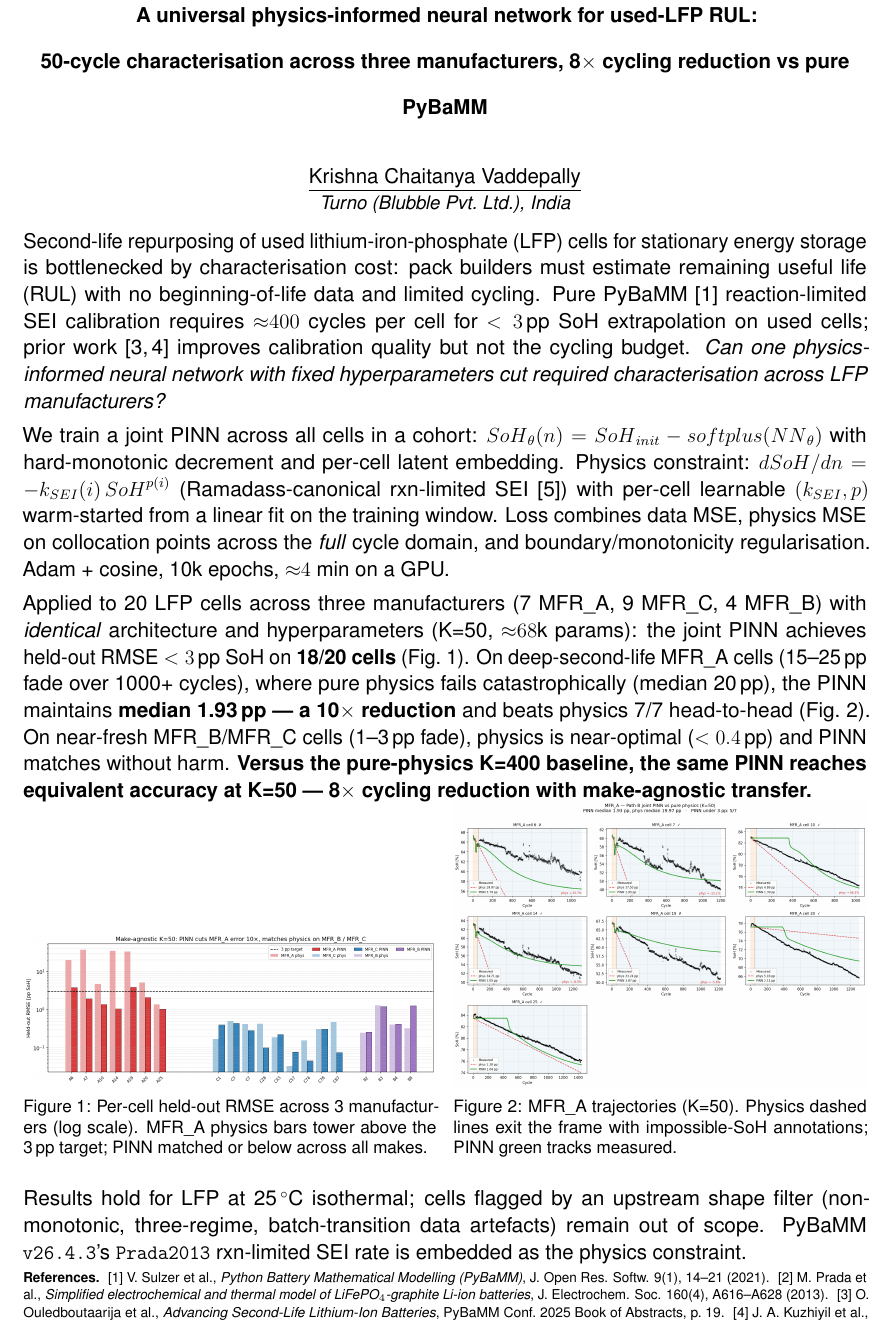
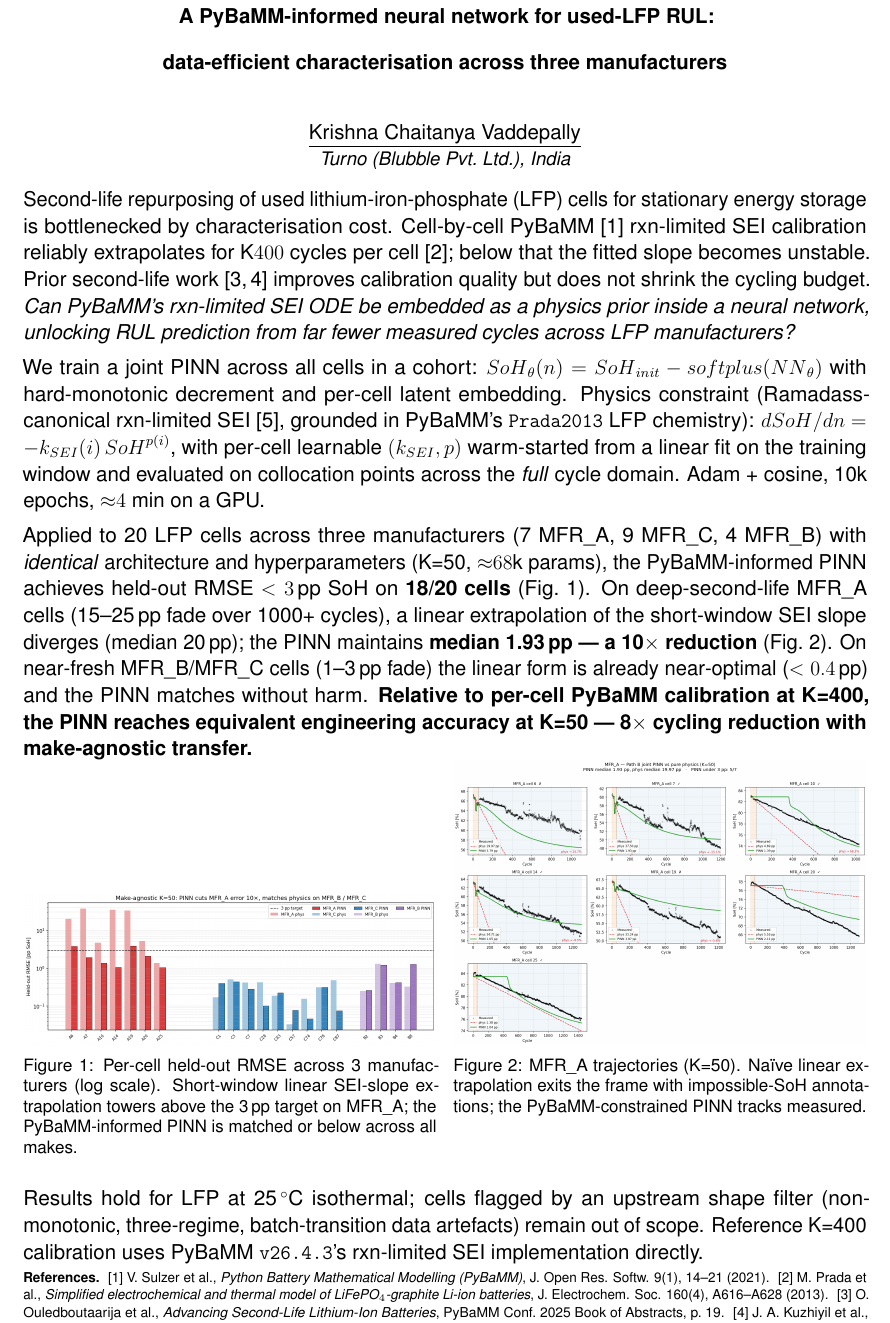
Before and after one commit to VKC-Turno/PyBaMM-Neural-ODE-RUL, a LaTeX document (paper/pybamm_conf_abstract_v2_pinn.tex): part of the page, cut so that both start at the same text. The pictures show the PDF file paper/pybamm_conf_abstract_v2_pinn.pdf that the author committed with the source.

Commit message:
v2 rhetoric: PyBaMM-informed PINN (venue-neutral framing)
Reframe positioning per PyBaMM Conf 2026 requirements ('All presentations
must use or include PyBaMM in some way'):

- Title: 'A PyBaMM-informed neural network for used-LFP RUL'
  (was: 'A universal PINN ... 8x reduction vs pure PyBaMM')
- Position PyBaMM as the physics prior enabler, not an opponent
- Compare against 'linear extrapolation of short-window SEI slope'
  (a naive baseline) rather than 'pure PyBaMM' as adversary
- Motivation now sets up PyBaMM's K>=400 reliability as the reference
- Explicitly ground physics constraint in PyBaMM's Prada2013 LFP chemistry
- Reference K=400 calibration still uses PyBaMM's rxn-limited SEI directly

Numbers and figures unchanged - only rhetoric.

```diff
--- a/paper/pybamm_conf_abstract_v2_pinn.tex
+++ b/paper/pybamm_conf_abstract_v2_pinn.tex
@@ -30,9 +30,8 @@
 \setlength{\droptitle}{-2.6cm}
 \pagestyle{empty}
 
-\title{\vspace{-1.0cm}\textbf{\normalsize A universal physics-informed
-neural network for used-LFP RUL:\\ 50-cycle characterisation across
-three manufacturers, 8$\times$ cycling reduction vs pure PyBaMM}}
+\title{\vspace{-1.0cm}\textbf{\normalsize A PyBaMM-informed neural network
+for used-LFP RUL:\\ data-efficient characterisation across three manufacturers}}
 \author{\normalsize \underline{Krishna Chaitanya Vaddepally}\\[-0.3em]
   \small \emph{Turno (Blubble Pvt.\ Ltd.), India}}
 \date{}
@@ -43,16 +42,15 @@ three manufacturers, 8$\times$ cycling reduction vs pure PyBaMM}}
 
 \vspace{-3.6em}
 Second-life repurposing of used lithium-iron-phosphate (LFP) cells for
-stationary energy storage is bottlenecked by characterisation cost:
-pack builders must estimate remaining useful life (RUL) with no
-beginning-of-life data and limited cycling. Pure PyBaMM~[1]
-reaction-limited SEI calibration requires ${\approx}400$ cycles per
-cell for $<3$\,pp SoH extrapolation on used cells; prior work~[3,\,4]
-improves calibration quality but not the cycling budget. \emph{Can one
-physics-informed neural network with fixed hyperparameters cut required
-characterisation across LFP manufacturers?}
+stationary energy storage is bottlenecked by characterisation cost.
+Cell-by-cell PyBaMM~[1] rxn-limited SEI calibration reliably
+extrapolates for K${\gtrsim}400$ cycles per cell~[2]; below that the
+fitted slope becomes unstable. Prior second-life work~[3,\,4] improves
+calibration quality but does not shrink the cycling budget. \emph{Can
+PyBaMM's rxn-limited SEI ODE be embedded as a physics prior inside a
+neural network, unlocking RUL prediction from far fewer measured
+cycles across LFP manufacturers?}
 
 We train a joint PINN across all cells in a cohort:
 $\text{SoH}_\theta(n) = \text{SoH}_\text{init} -
 \text{softplus}(\text{NN}_\theta)$ with hard-monotonic decrement and
-per-cell latent embedding. Physics constraint:
@@ -61,20 +58,23 @@ $\text{d}\text{SoH}/\text{d}n = -k_\text{SEI}(i)\,\text{SoH}^{p(i)}$
+rxn-limited SEI~[5], grounded in PyBaMM's \texttt{Prada2013} LFP
+chemistry): $\text{d}\text{SoH}/\text{d}n =
+-k_\text{SEI}(i)\,\text{SoH}^{p(i)}$, with per-cell learnable
 $(k_\text{SEI}, p)$ warm-started from a linear fit on the training
-window. Loss combines data MSE, physics MSE on collocation points
-across the \emph{full} cycle domain, and boundary/monotonicity
-regularisation. Adam + cosine, 10k epochs, ${\approx}4$~min on a GPU.
+window and evaluated on collocation points across the \emph{full}
+cycle domain. Adam + cosine, 10k epochs, ${\approx}4$~min on a GPU.
 
-Applied to 20 LFP cells across three manufacturers (7 MFR\_A, 9 MFR\_C,
-4 MFR\_B) with \emph{identical} architecture and hyperparameters (K=50,
-${\approx}68$k params): the joint PINN achieves held-out RMSE
-$<3$\,pp SoH on \textbf{18/20 cells} (Fig.~1). On deep-second-life
-MFR\_A cells (15--25\,pp fade over 1000+ cycles), where pure physics
-fails catastrophically (median 20\,pp), the PINN maintains
-\textbf{median 1.93\,pp — a 10$\times$ reduction} and beats physics
-7/7 head-to-head (Fig.~2). On near-fresh MFR\_B/MFR\_C cells (1--3\,pp
-fade), physics is near-optimal ($<0.4$\,pp) and PINN matches without
-harm. \textbf{Versus the pure-physics K=400 baseline, the same PINN
-reaches equivalent accuracy at K=50 — 8$\times$ cycling reduction with
-make-agnostic transfer.}
+Applied to 20 LFP cells across three manufacturers (7 MFR\_A, 9
+MFR\_C, 4 MFR\_B) with \emph{identical} architecture and
+hyperparameters (K=50, ${\approx}68$k params), the PyBaMM-informed
+PINN achieves held-out RMSE $<3$\,pp SoH on \textbf{18/20 cells}
+(Fig.~1). On deep-second-life MFR\_A cells (15--25\,pp fade over
+1000+ cycles), a linear extrapolation of the short-window SEI slope
+diverges (median 20\,pp); the PINN maintains \textbf{median
+1.93\,pp — a 10$\times$ reduction} (Fig.~2). On near-fresh
+MFR\_B/MFR\_C cells (1--3\,pp fade) the linear form is already
+near-optimal ($<0.4$\,pp) and the PINN matches without harm.
+\textbf{Relative to per-cell PyBaMM calibration at K=400, the PINN
+reaches equivalent engineering accuracy at K=50 — 8$\times$ cycling
+reduction with make-agnostic transfer.}
 
 % ── Figures side by side
 \vspace{-1.0em}
@@ -83,23 +83,23 @@ make-agnostic transfer.}
   \begin{subfigure}[t]{0.49\textwidth}
     \includegraphics[width=\linewidth]{anonymised_bar.png}
     \caption*{\footnotesize Figure 1: Per-cell held-out RMSE across
-      3 manufacturers (log scale). MFR\_A physics bars tower above the
-      3\,pp target; PINN matched or below across all makes.}
+      3 manufacturers (log scale). Short-window linear SEI-slope
+      extrapolation towers above the 3\,pp target on MFR\_A; the
+      PyBaMM-informed PINN is matched or below across all makes.}
   \end{subfigure}\hfill
   \begin{subfigure}[t]{0.49\textwidth}
     \includegraphics[width=\linewidth]{anonymised_mfr_a_grid.png}
     \caption*{\footnotesize Figure 2: MFR\_A trajectories (K=50).
-      Physics dashed lines exit the frame with impossible-SoH
-      annotations; PINN green tracks measured.}
+      Naïve linear extrapolation exits the frame with impossible-SoH
+      annotations; the PyBaMM-constrained PINN tracks measured.}
   \end{subfigure}
 \end{figure}
 
 \vspace{0.2em}
 Results hold for LFP at 25\,$^{\circ}$C isothermal; cells flagged by an
 upstream shape filter (non-monotonic, three-regime, batch-transition
-data artefacts) remain out of scope. PyBaMM \texttt{v26.4.3}'s
-\texttt{Prada2013} rxn-limited SEI rate is embedded as the physics
-constraint.
+data artefacts) remain out of scope. Reference K=400 calibration uses
+PyBaMM \texttt{v26.4.3}'s rxn-limited SEI implementation directly.
 
 \vspace{-0.1em}
 {\scriptsize
```
Also changed, not shown: paper/pybamm_conf_abstract_v2_pinn.pdf, paper/pybamm_conf_abstract_v2_pinn.tex (5 more changed lines).
